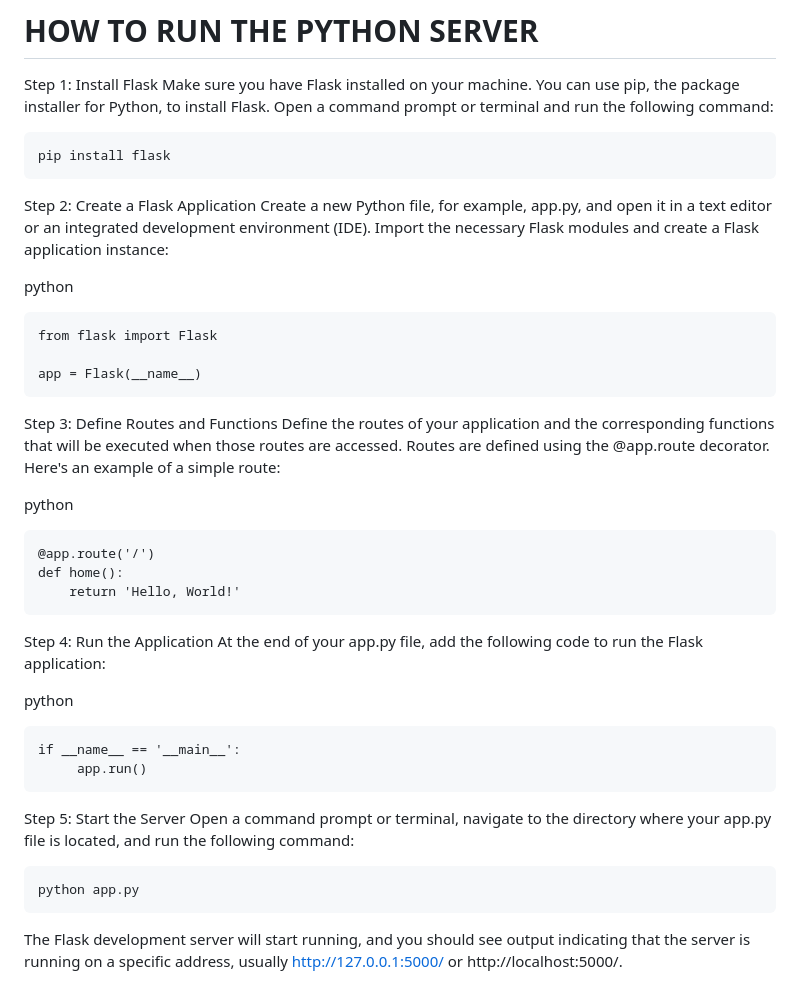
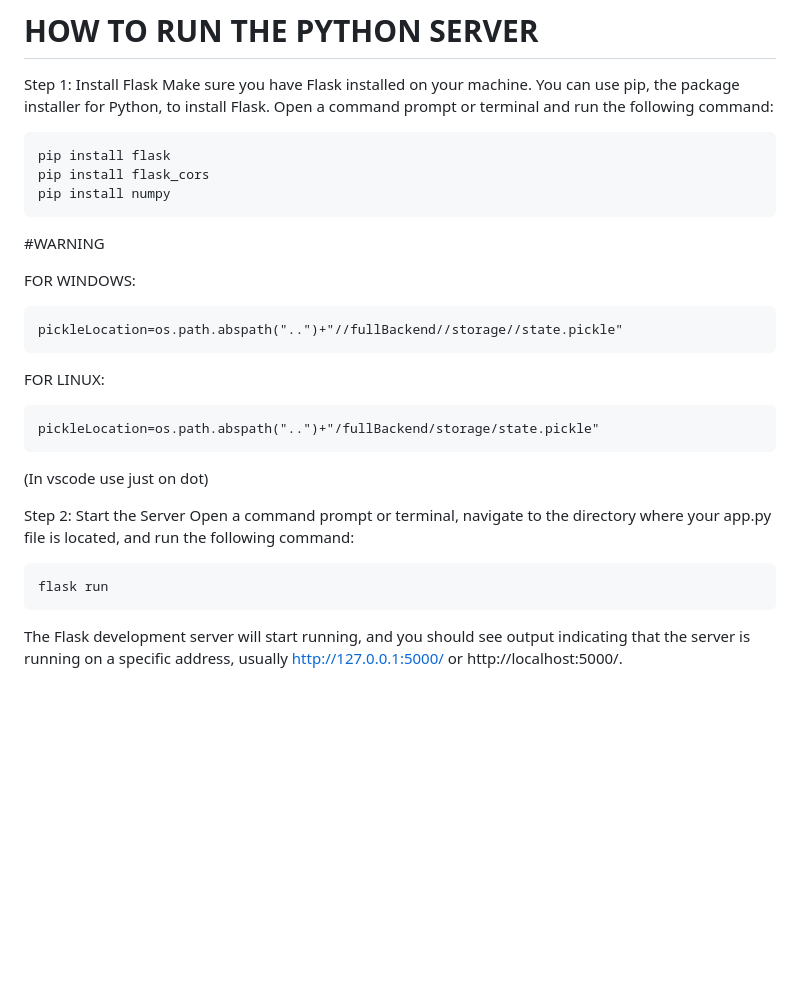
Before and after one commit to M1na19/AICatan-For-some-reason-, a Markdown page: README.md, the part around the change. Drawn GitHub-style; blank space fills up the shorter version.

```diff
--- a/README.md
+++ b/README.md
@@ -66,37 +66,25 @@ Step 1: Install Flask
 Make sure you have Flask installed on your machine. You can use pip, the package installer for Python, to install Flask. Open a command prompt or terminal and run the following command:
 
     pip install flask
+    pip install flask_cors
+    pip install numpy
 
-Step 2: Create a Flask Application
-Create a new Python file, for example, app.py, and open it in a text editor or an integrated development environment (IDE). Import the necessary Flask modules and create a Flask application instance:
+#WARNING
 
-python
+FOR WINDOWS:
 
-    from flask import Flask
+    pickleLocation=os.path.abspath("..")+"//fullBackend//storage//state.pickle"
 
-    app = Flask(__name__)
+FOR LINUX:
 
-Step 3: Define Routes and Functions
-Define the routes of your application and the corresponding functions that will be executed when those routes are accessed. Routes are defined using the @app.route decorator. Here's an example of a simple route:
+    pickleLocation=os.path.abspath("..")+"/fullBackend/storage/state.pickle"
 
-python
+(In vscode use just on dot)
 
-    @app.route('/')
-    def home():
-        return 'Hello, World!'
-
-Step 4: Run the Application
-At the end of your app.py file, add the following code to run the Flask application:
-
-python
-
-    if __name__ == '__main__':
-         app.run()
-
-Step 5: Start the Server
+Step 2: Start the Server
 Open a command prompt or terminal, navigate to the directory where your app.py file is located, and run the following command:
 
-    python app.py
+    flask run
 
 The Flask development server will start running, and you should see output indicating that the server is running on a specific address, usually http://127.0.0.1:5000/ or http://localhost:5000/.
 
```
